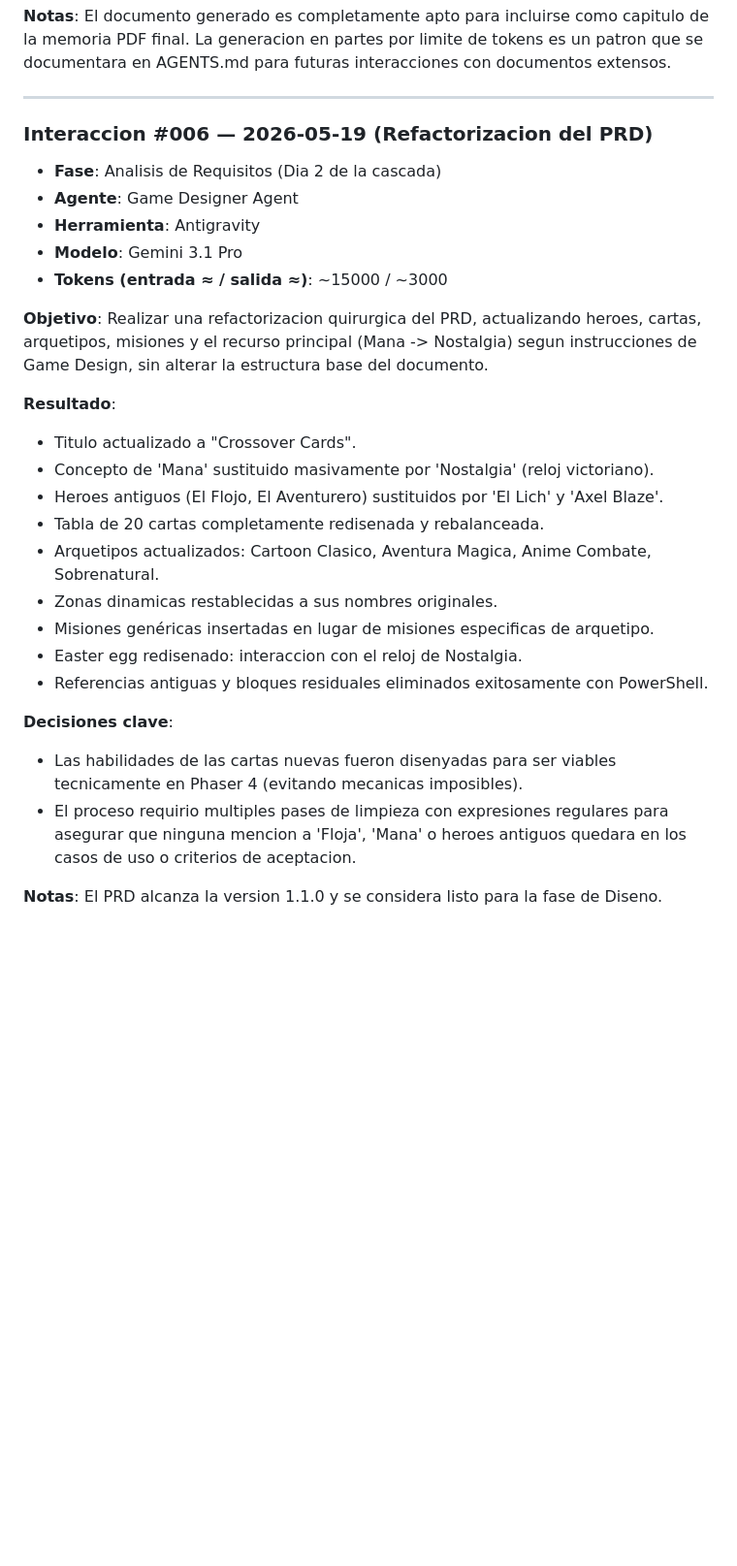
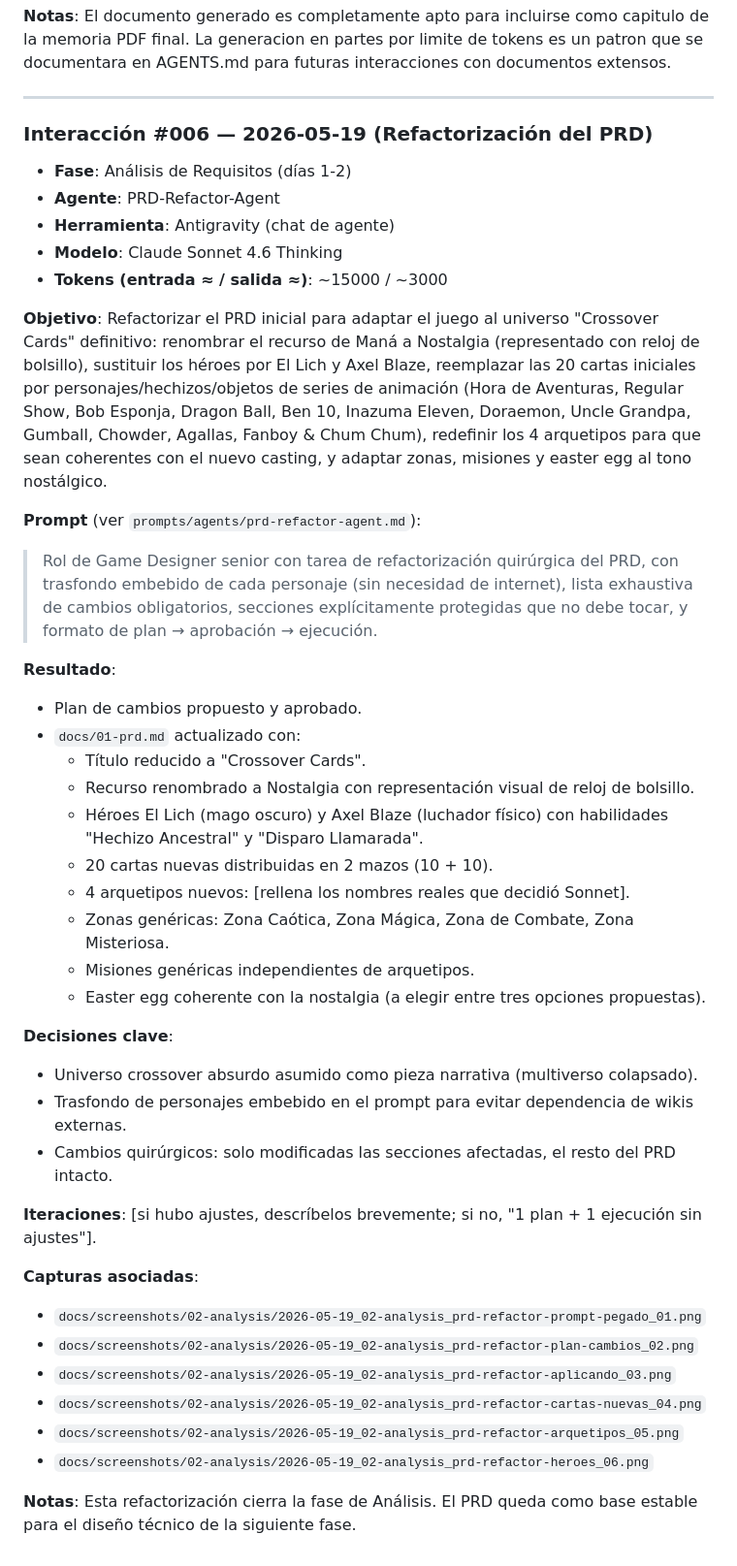
Before and after one commit to carlosalba4/crossover-cards, a Markdown page: docs/ai-log.md, the part around the change. Shown at 97% size. Rendered like a GitHub page; blank space fills up the shorter version.

```diff
--- a/docs/ai-log.md
+++ b/docs/ai-log.md
@@ -315,34 +315,59 @@ documentara en AGENTS.md para futuras interacciones con documentos extensos.
 
 ---
 
-### Interaccion #006 — 2026-05-19 (Refactorizacion del PRD)
+### Interacción #006 — 2026-05-19 (Refactorización del PRD)
 
-- **Fase**: Analisis de Requisitos (Dia 2 de la cascada)
-- **Agente**: Game Designer Agent
-- **Herramienta**: Antigravity
-- **Modelo**: Gemini 3.1 Pro
+- **Fase**: Análisis de Requisitos (días 1-2)
+- **Agente**: PRD-Refactor-Agent
+- **Herramienta**: Antigravity (chat de agente)
+- **Modelo**: Claude Sonnet 4.6 Thinking
 - **Tokens (entrada ≈ / salida ≈)**: ~15000 / ~3000
 
-**Objetivo**: Realizar una refactorizacion quirurgica del PRD, actualizando heroes,
-cartas, arquetipos, misiones y el recurso principal (Mana -> Nostalgia)
-segun instrucciones de Game Design, sin alterar la estructura base del documento.
+**Objetivo**: Refactorizar el PRD inicial para adaptar el juego al universo
+"Crossover Cards" definitivo: renombrar el recurso de Maná a Nostalgia
+(representado con reloj de bolsillo), sustituir los héroes por El Lich y
+Axel Blaze, reemplazar las 20 cartas iniciales por personajes/hechizos/objetos
+de series de animación (Hora de Aventuras, Regular Show, Bob Esponja, Dragon Ball,
+Ben 10, Inazuma Eleven, Doraemon, Uncle Grandpa, Gumball, Chowder, Agallas,
+Fanboy & Chum Chum), redefinir los 4 arquetipos para que sean coherentes con
+el nuevo casting, y adaptar zonas, misiones y easter egg al tono nostálgico.
+
+**Prompt** (ver `prompts/agents/prd-refactor-agent.md`):
+> Rol de Game Designer senior con tarea de refactorización quirúrgica del PRD,
+> con trasfondo embebido de cada personaje (sin necesidad de internet), lista
+> exhaustiva de cambios obligatorios, secciones explícitamente protegidas que
+> no debe tocar, y formato de plan → aprobación → ejecución.
 
 **Resultado**:
-- Titulo actualizado a "Crossover Cards".
-- Concepto de 'Mana' sustituido masivamente por 'Nostalgia' (reloj victoriano).
-- Heroes antiguos (El Flojo, El Aventurero) sustituidos por 'El Lich' y 'Axel Blaze'.
-- Tabla de 20 cartas completamente redisenada y rebalanceada.
-- Arquetipos actualizados: Cartoon Clasico, Aventura Magica, Anime Combate, Sobrenatural.
-- Zonas dinamicas restablecidas a sus nombres originales.
-- Misiones genéricas insertadas en lugar de misiones especificas de arquetipo.
-- Easter egg redisenado: interaccion con el reloj de Nostalgia.
-- Referencias antiguas y bloques residuales eliminados exitosamente con PowerShell.
+- Plan de cambios propuesto y aprobado.
+- `docs/01-prd.md` actualizado con:
+  - Título reducido a "Crossover Cards".
+  - Recurso renombrado a Nostalgia con representación visual de reloj de bolsillo.
+  - Héroes El Lich (mago oscuro) y Axel Blaze (luchador físico) con habilidades
+    "Hechizo Ancestral" y "Disparo Llamarada".
+  - 20 cartas nuevas distribuidas en 2 mazos (10 + 10).
+  - 4 arquetipos nuevos: [rellena los nombres reales que decidió Sonnet].
+  - Zonas genéricas: Zona Caótica, Zona Mágica, Zona de Combate, Zona Misteriosa.
+  - Misiones genéricas independientes de arquetipos.
+  - Easter egg coherente con la nostalgia (a elegir entre tres opciones propuestas).
 
 **Decisiones clave**:
-- Las habilidades de las cartas nuevas fueron disenyadas para ser viables tecnicamente
-  en Phaser 4 (evitando mecanicas imposibles).
-- El proceso requirio multiples pases de limpieza con expresiones regulares para
-  asegurar que ninguna mencion a 'Floja', 'Mana' o heroes antiguos quedara en los
-  casos de uso o criterios de aceptacion.
+- Universo crossover absurdo asumido como pieza narrativa (multiverso colapsado).
+- Trasfondo de personajes embebido en el prompt para evitar dependencia de wikis
+  externas.
+- Cambios quirúrgicos: solo modificadas las secciones afectadas, el resto del PRD
+  intacto.
 
-**Notas**: El PRD alcanza la version 1.1.0 y se considera listo para la fase de Diseno.
+**Iteraciones**: [si hubo ajustes, descríbelos brevemente; si no, "1 plan + 1 ejecución
+sin ajustes"].
+
+**Capturas asociadas**:
+- `docs/screenshots/02-analysis/2026-05-19_02-analysis_prd-refactor-prompt-pegado_01.png`
+- `docs/screenshots/02-analysis/2026-05-19_02-analysis_prd-refactor-plan-cambios_02.png`
+- `docs/screenshots/02-analysis/2026-05-19_02-analysis_prd-refactor-aplicando_03.png`
+- `docs/screenshots/02-analysis/2026-05-19_02-analysis_prd-refactor-cartas-nuevas_04.png`
+- `docs/screenshots/02-analysis/2026-05-19_02-analysis_prd-refactor-arquetipos_05.png`
+- `docs/screenshots/02-analysis/2026-05-19_02-analysis_prd-refactor-heroes_06.png`
+
+**Notas**: Esta refactorización cierra la fase de Análisis. El PRD queda como base
+estable para el diseño técnico de la siguiente fase.
```
